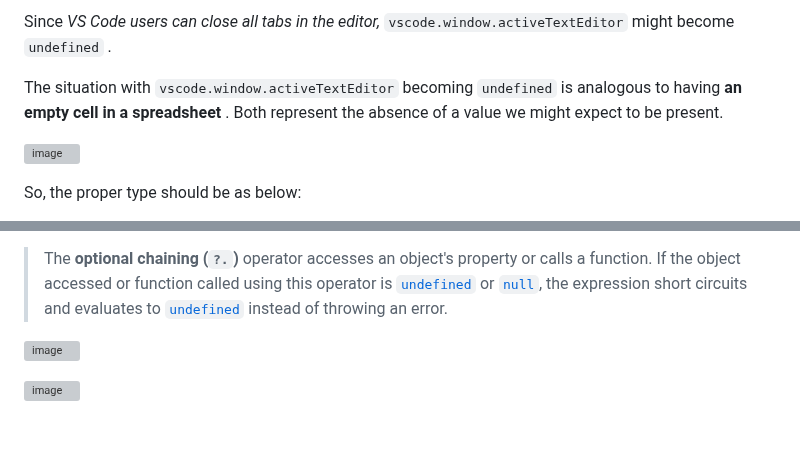
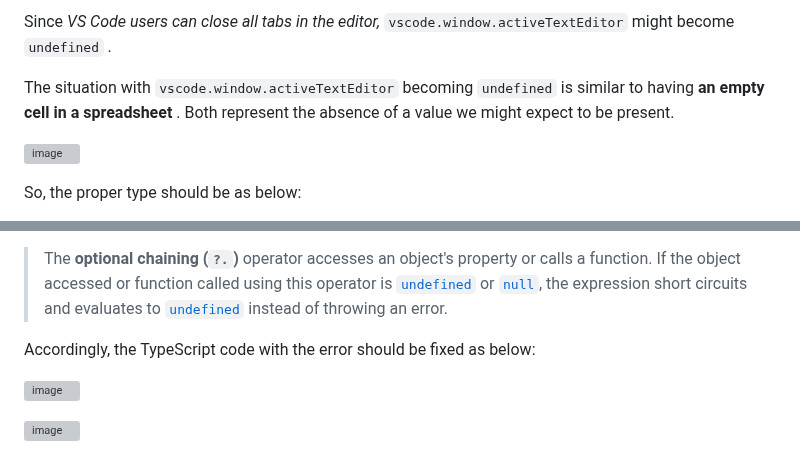
Before and after one commit to ken-okabe/vanfs, a Markdown page: README-whatisNull.md, 2 parts joined by grey strips. Rendered like a GitHub page; blank space fills up the shorter version; grey boxes are pictures that could not be loaded.

```diff
--- a/README-whatisNull.md
+++ b/README-whatisNull.md
@@ -109,7 +109,7 @@ In JavaScript,  `undefined`  signifies a variable that has been declared but not
 
 Since *VS Code users can close all tabs in the editor,*   `vscode.window.activeTextEditor`  might become  `undefined` .
 
-The situation with  `vscode.window.activeTextEditor`  becoming  `undefined` is analogous to having  **an empty cell in a spreadsheet** . Both represent the absence of a value we might expect to be present.
+The situation with  `vscode.window.activeTextEditor`  becoming  `undefined` is similar to having  **an empty cell in a spreadsheet** . Both represent the absence of a value we might expect to be present.
 
 ![image](https://raw.githubusercontent.com/ken-okabe/web-images4/main/img_1712816212511.png)
 
@@ -131,5 +131,7 @@ In this case, we should use  **[Optional chaining ( `?.` )](https://developer.mo
 
 > The **optional chaining (`?.`)** operator accesses an object's property or calls a function. If the object accessed or function called using this operator is [`undefined`](https://developer.mozilla.org/en-US/docs/Web/JavaScript/Reference/Global_Objects/undefined) or [`null`](https://developer.mozilla.org/en-US/docs/Web/JavaScript/Reference/Operators/null), the expression short circuits and evaluates to [`undefined`](https://developer.mozilla.org/en-US/docs/Web/JavaScript/Reference/Global_Objects/undefined) instead of throwing an error.
+
+Accordingly, the TypeScript code with the error should be fixed as below:
 
 ![image](https://raw.githubusercontent.com/ken-okabe/web-images4/main/img_1713854747266.png)
 
```
Also changed, not shown: other parts of README-whatisNull.md (+2 -2 lines), README.md (+2 -2 lines).
